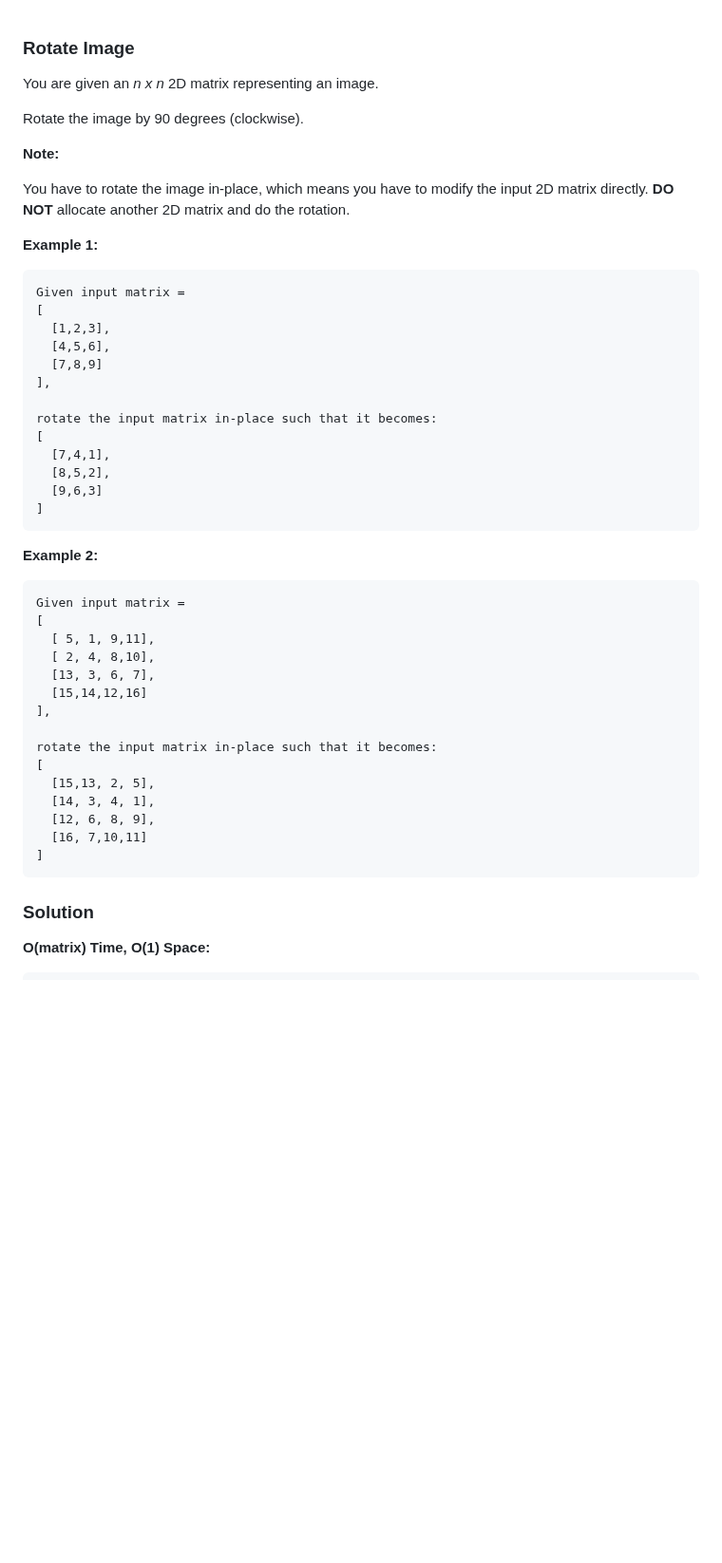
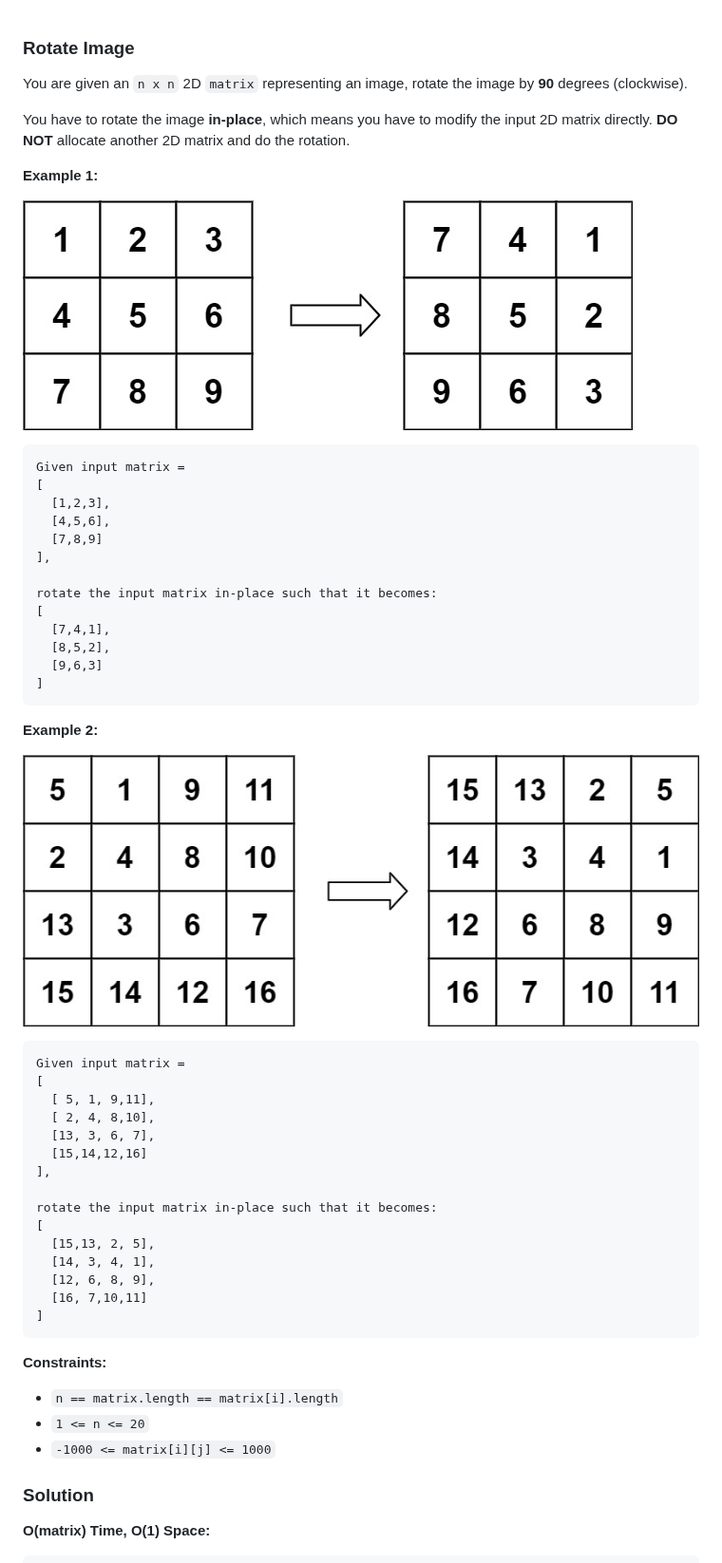
Before and after one commit to hsuanchih/SwiftyLeetCode, a Markdown page: solutions/0048-Rotate Image.md, the part around one of its changes. Shown at 95% size. Rendered like a GitHub page; pictures changed too: images/question_48-0.jpg (added), images/question_48-1.jpg (added); blank space fills up the shorter version.

Commit message:
48. Rotate Image

````diff
--- a/solutions/0048-Rotate Image.md
+++ b/solutions/0048-Rotate Image.md
@@ -1,16 +1,13 @@
 
 ### Rotate Image
 
-You are given an *n x n* 2D matrix representing an image.
+You are given an `n x n` 2D `matrix` representing an image, rotate the image by __90__ degrees (clockwise).
 
-Rotate the image by 90 degrees (clockwise).
-
-__Note:__
-
-You have to rotate the image in-place, which means you have to modify the input 2D matrix directly.</br>
-__DO NOT__ allocate another 2D matrix and do the rotation.
+You have to rotate the image __in-place__, which means you have to modify the input 2D matrix directly. __DO NOT__ allocate another 2D matrix and do the rotation.
 
 __Example 1:__
+
+![question_48-0.jpg](../images/question_48-0.jpg)
 ```
 Given input matrix =
 [
@@ -27,6 +24,8 @@ rotate the input matrix in-place such that it becomes:
 ]
 ```
 __Example 2:__
+
+![question_48-1.jpg](../images/question_48-1.jpg)
 ```
 Given input matrix =
 [
@@ -44,6 +43,11 @@ rotate the input matrix in-place such that it becomes:
   [16, 7,10,11]
 ]
 ```
+
+__Constraints:__
+* `n == matrix.length == matrix[i].length`
+* `1 <= n <= 20`
+* `-1000 <= matrix[i][j] <= 1000`
 
 ### Solution
 __O(matrix) Time, O(1) Space:__
````
Also changed, not shown: other parts of solutions/0048-Rotate Image.md (+25 -0 lines).
